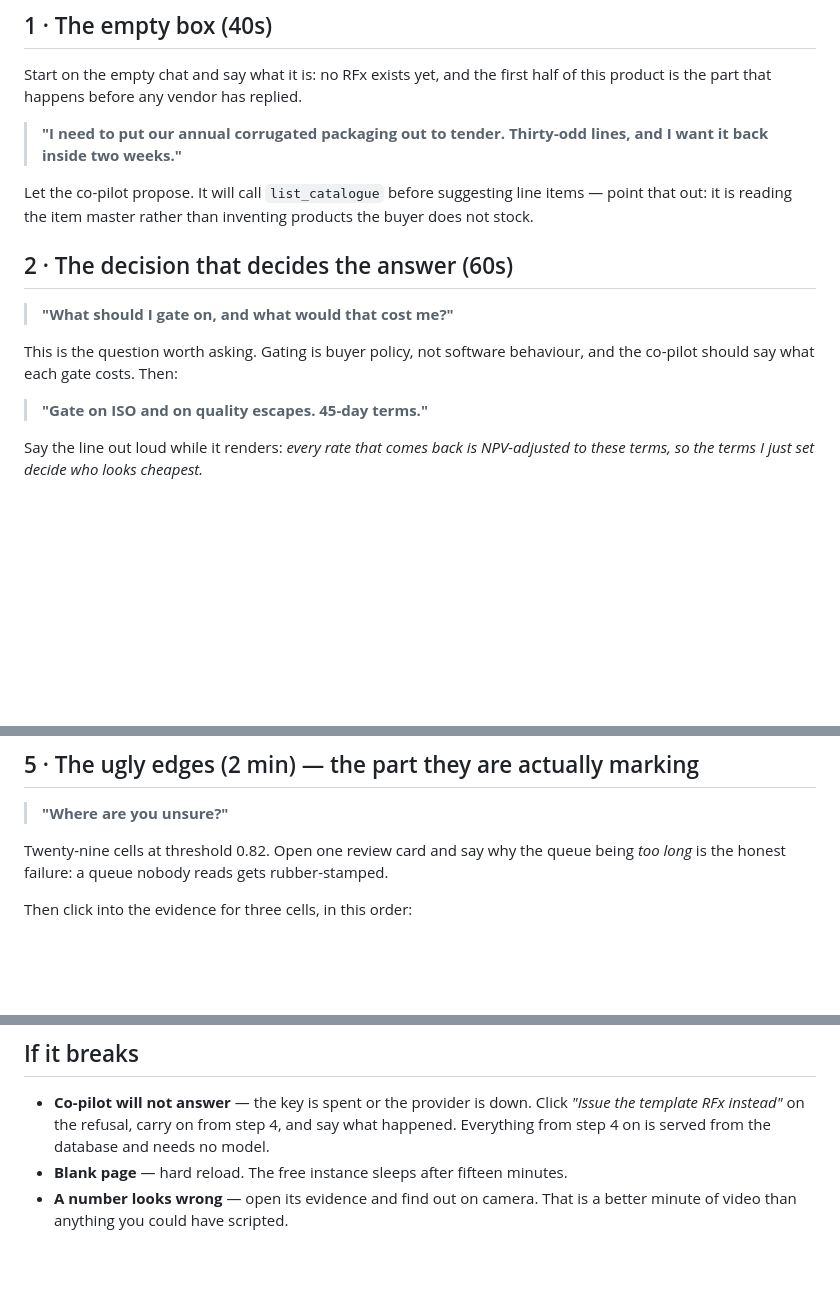
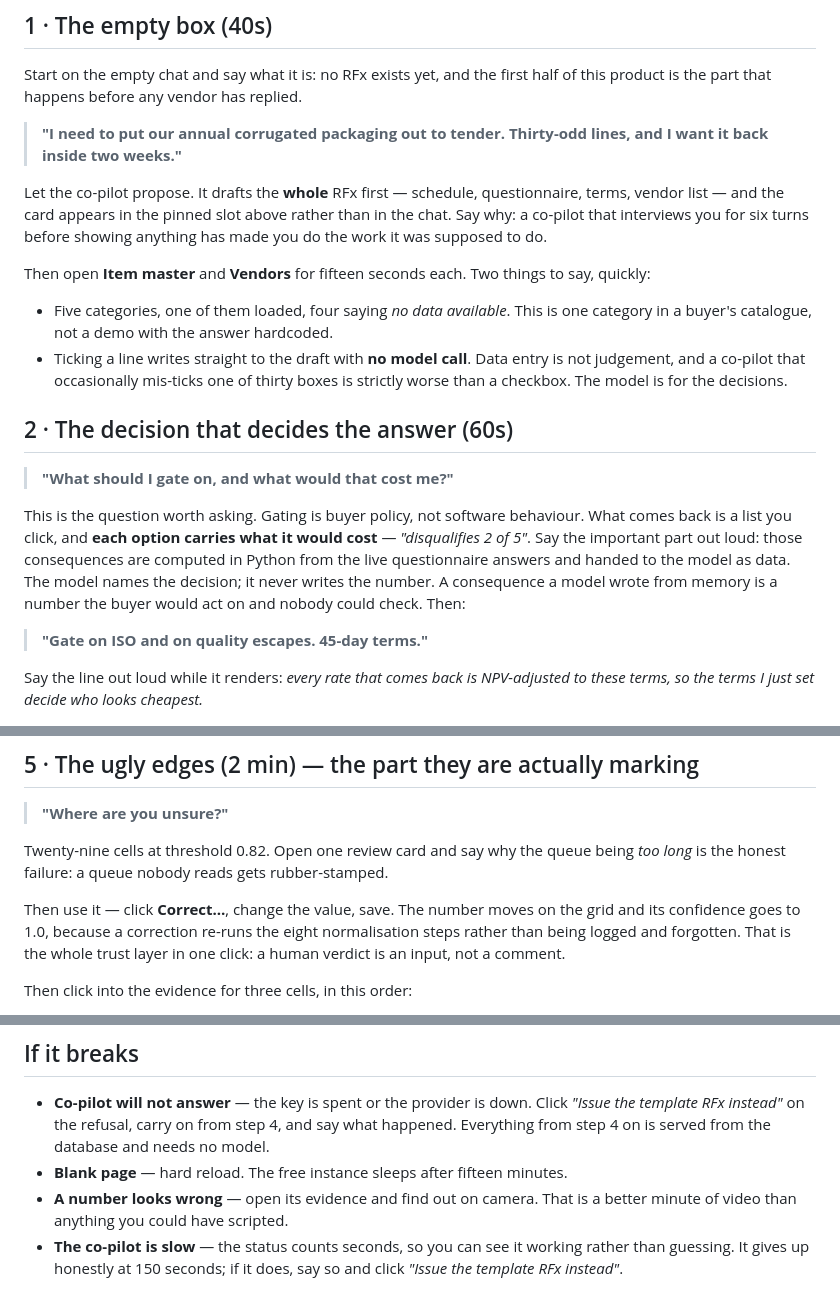
Before and after one commit to vaidant137-collab/killspreadsheet, a Markdown page: RUNBOOK.md, 3 parts joined by grey strips. Rendered like a GitHub page; blank space fills up the shorter version.

```diff
--- a/RUNBOOK.md
+++ b/RUNBOOK.md
@@ -47,16 +47,31 @@ of this product is the part that happens before any vendor has replied.
 > **"I need to put our annual corrugated packaging out to tender. Thirty-odd
 > lines, and I want it back inside two weeks."**
 
-Let the co-pilot propose. It will call `list_catalogue` before suggesting line
-items — point that out: it is reading the item master rather than inventing
-products the buyer does not stock.
+Let the co-pilot propose. It drafts the **whole** RFx first — schedule,
+questionnaire, terms, vendor list — and the card appears in the pinned slot above
+rather than in the chat. Say why: a co-pilot that interviews you for six turns
+before showing anything has made you do the work it was supposed to do.
+
+Then open **Item master** and **Vendors** for fifteen seconds each. Two things to
+say, quickly:
+
+- Five categories, one of them loaded, four saying *no data available*. This is
+  one category in a buyer's catalogue, not a demo with the answer hardcoded.
+- Ticking a line writes straight to the draft with **no model call**. Data entry
+  is not judgement, and a co-pilot that occasionally mis-ticks one of thirty
+  boxes is strictly worse than a checkbox. The model is for the decisions.
 
 ## 2 · The decision that decides the answer (60s)
 
 > **"What should I gate on, and what would that cost me?"**
 
 This is the question worth asking. Gating is buyer policy, not software
-behaviour, and the co-pilot should say what each gate costs. Then:
+behaviour. What comes back is a list you click, and **each option carries what it
+would cost** — *"disqualifies 2 of 5"*. Say the important part out loud: those
+consequences are computed in Python from the live questionnaire answers and
+handed to the model as data. The model names the decision; it never writes the
+number. A consequence a model wrote from memory is a number the buyer would act
+on and nobody could check. Then:
 
 > **"Gate on ISO and on quality escapes. 45-day terms."**
 
@@ -90,6 +105,11 @@ number.
 
 Twenty-nine cells at threshold 0.82. Open one review card and say why the queue
 being *too long* is the honest failure: a queue nobody reads gets rubber-stamped.
+
+Then use it — click **Correct…**, change the value, save. The number moves on the
+grid and its confidence goes to 1.0, because a correction re-runs the eight
+normalisation steps rather than being logged and forgotten. That is the whole
+trust layer in one click: a human verdict is an input, not a comment.
 
 Then click into the evidence for three cells, in this order:
 
@@ -148,3 +168,6 @@ you do not have yet.
 - **Blank page** — hard reload. The free instance sleeps after fifteen minutes.
 - **A number looks wrong** — open its evidence and find out on camera. That is a
   better minute of video than anything you could have scripted.
+- **The co-pilot is slow** — the status counts seconds, so you can see it working
+  rather than guessing. It gives up honestly at 150 seconds; if it does, say so
+  and click *"Issue the template RFx instead"*.
```
Also changed, not shown: CLAUDE.md (+16 -1 lines), ONE-PAGER.md (+15 -0 lines).
